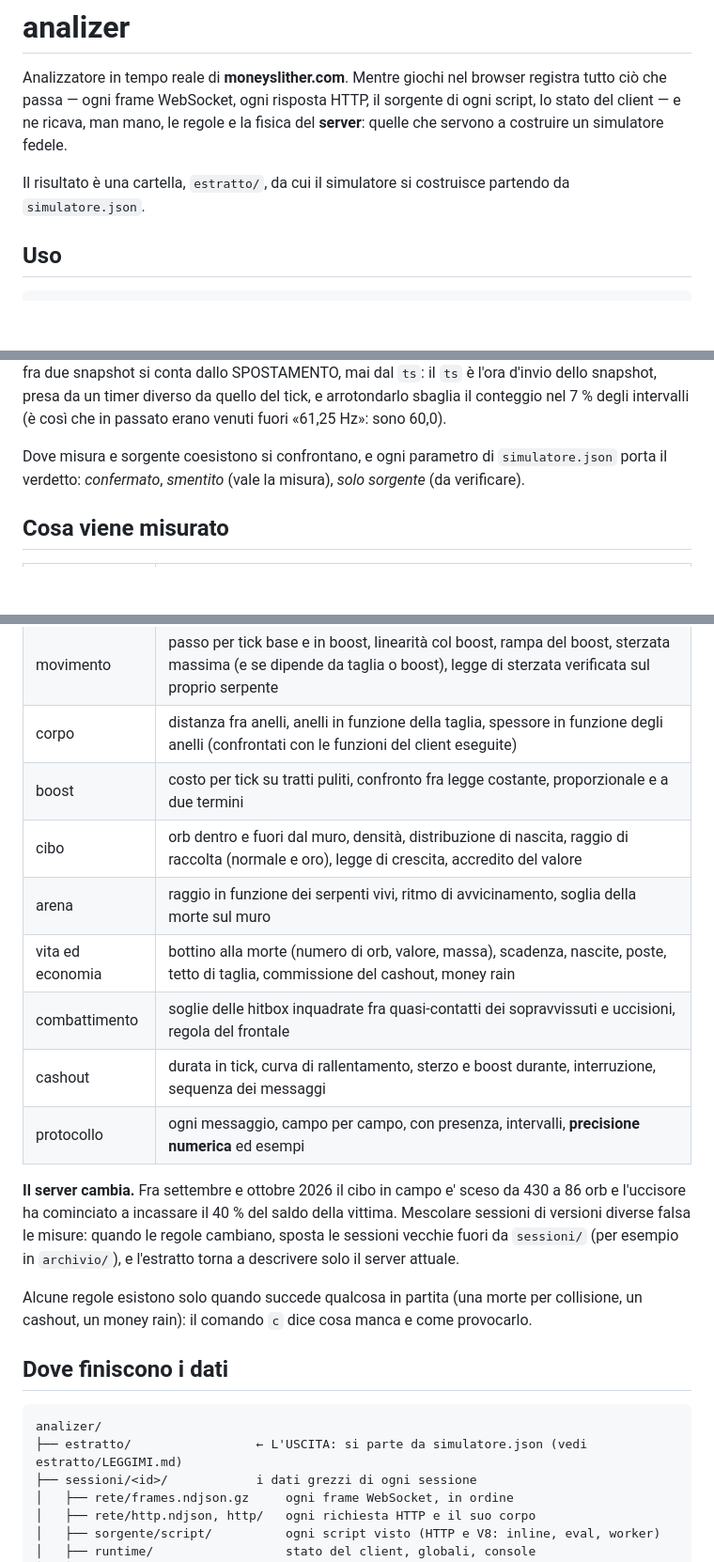
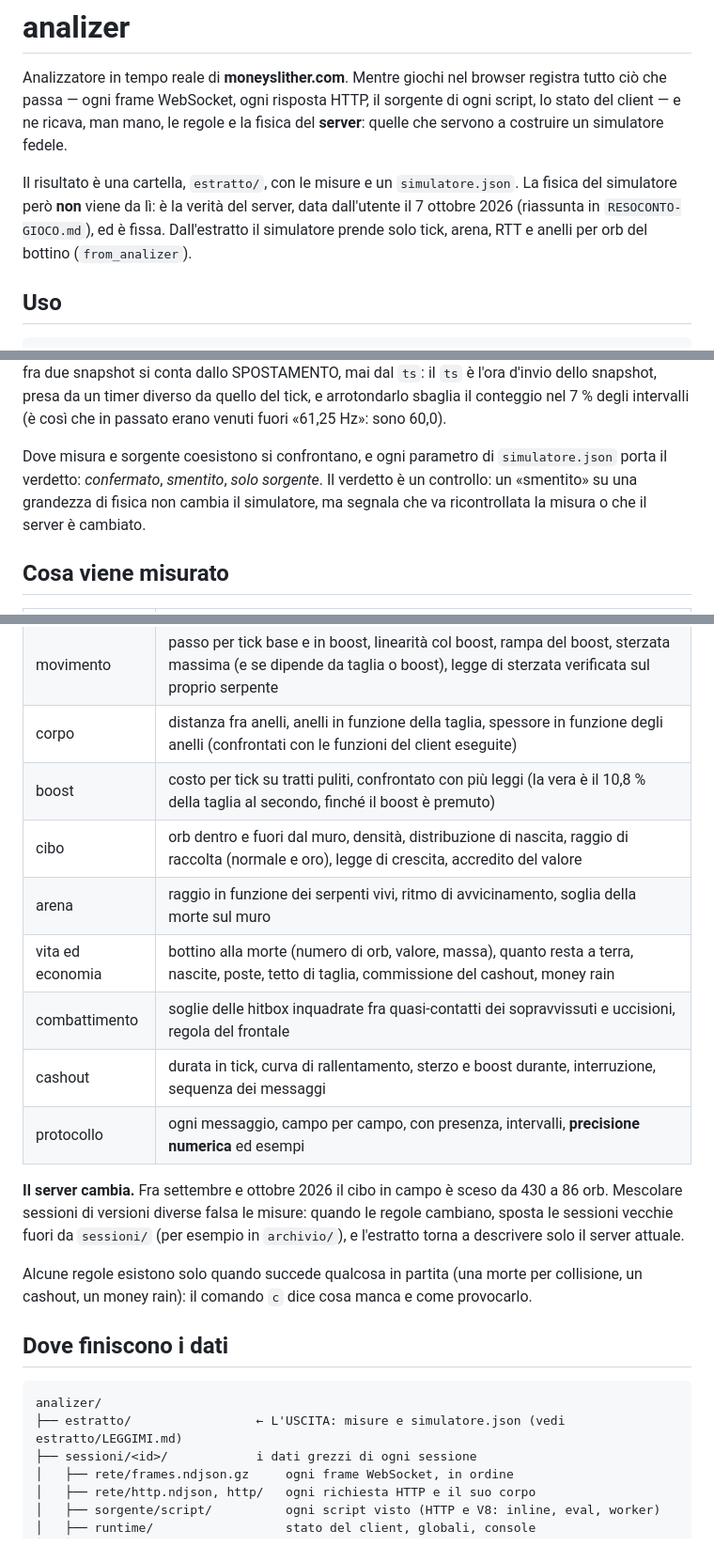
Before and after one commit to lorenzoMezza/slither_with_money_AI, a Markdown page: analizer/README.md, 3 parts joined by grey strips. Shown at 94% size. Drawn GitHub-style; blank space fills up the shorter version.

Commit message:
Analizzatore: resoconto e README allineati alla fisica vera del server
Co-Authored-By: Claude Opus 5.5 <noreply@anthropic.com>
Claude-Session: https://claude.ai/code/session_013NShrFVVsZp7sqYXN9hZft

````diff
--- a/analizer/README.md
+++ b/analizer/README.md
@@ -5,8 +5,11 @@ registra tutto ciò che passa — ogni frame WebSocket, ogni risposta HTTP, il
 sorgente di ogni script, lo stato del client — e ne ricava, man mano, le regole
 e la fisica del **server**: quelle che servono a costruire un simulatore fedele.
 
-Il risultato è una cartella, `estratto/`, da cui il simulatore si costruisce
-partendo da `simulatore.json`.
+Il risultato è una cartella, `estratto/`, con le misure e un `simulatore.json`.
+La fisica del simulatore però **non** viene da lì: è la verità del server, data
+dall'utente il 7 ottobre 2026 (riassunta in `RESOCONTO-GIOCO.md`), ed è fissa.
+Dall'estratto il simulatore prende solo tick, arena, RTT e anelli per orb del
+bottino (`from_analizer`).
 
 ## Uso
 
@@ -67,8 +70,10 @@ velocità è prima «unità per tick», i secondi arrivano dopo, con la frequenz
 **misurata**. Il numero di tick fra due snapshot si conta dallo SPOSTAMENTO, mai dal `ts`: il `ts` è l'ora d'invio dello snapshot, presa da un timer diverso da quello del tick, e arrotondarlo sbaglia il conteggio nel 7 % degli intervalli (è così che in passato erano venuti fuori «61,25 Hz»: sono 60,0).
 
 Dove misura e sorgente coesistono si confrontano, e ogni parametro di
-`simulatore.json` porta il verdetto: *confermato*, *smentito* (vale la misura),
-*solo sorgente* (da verificare).
+`simulatore.json` porta il verdetto: *confermato*, *smentito*, *solo sorgente*.
+Il verdetto è un controllo: un «smentito» su una grandezza di fisica non cambia
+il simulatore, ma segnala che va ricontrollata la misura o che il server è
+cambiato.
 
 ## Cosa viene misurato
 
@@ -77,17 +82,16 @@ Dove misura e sorgente coesistono si confrontano, e ogni parametro di
 | tempo e rete | frequenza vera del server, tick per snapshot, Hz degli snapshot e degli input, RTT, jitter, ritardo comando → server |
 | movimento | passo per tick base e in boost, linearità col boost, rampa del boost, sterzata massima (e se dipende da taglia o boost), legge di sterzata verificata sul proprio serpente |
 | corpo | distanza fra anelli, anelli in funzione della taglia, spessore in funzione degli anelli (confrontati con le funzioni del client eseguite) |
-| boost | costo per tick su tratti puliti, confronto fra legge costante, proporzionale e a due termini |
+| boost | costo per tick su tratti puliti, confrontato con più leggi (la vera è il 10,8 % della taglia al secondo, finché il boost è premuto) |
 | cibo | orb dentro e fuori dal muro, densità, distribuzione di nascita, raggio di raccolta (normale e oro), legge di crescita, accredito del valore |
 | arena | raggio in funzione dei serpenti vivi, ritmo di avvicinamento, soglia della morte sul muro |
-| vita ed economia | bottino alla morte (numero di orb, valore, massa), scadenza, nascite, poste, tetto di taglia, commissione del cashout, money rain |
+| vita ed economia | bottino alla morte (numero di orb, valore, massa), quanto resta a terra, nascite, poste, tetto di taglia, commissione del cashout, money rain |
 | combattimento | soglie delle hitbox inquadrate fra quasi-contatti dei sopravvissuti e uccisioni, regola del frontale |
 | cashout | durata in tick, curva di rallentamento, sterzo e boost durante, interruzione, sequenza dei messaggi |
 | protocollo | ogni messaggio, campo per campo, con presenza, intervalli, **precisione numerica** ed esempi |
 
-**Il server cambia.** Fra settembre e ottobre 2026 il cibo in campo e' sceso da
-430 a 86 orb e l'uccisore ha cominciato a incassare il 40 % del saldo della
-vittima. Mescolare sessioni di versioni diverse falsa le misure: quando le regole
+**Il server cambia.** Fra settembre e ottobre 2026 il cibo in campo è sceso da
+430 a 86 orb. Mescolare sessioni di versioni diverse falsa le misure: quando le regole
 cambiano, sposta le sessioni vecchie fuori da `sessioni/` (per esempio in
 `archivio/`), e l'estratto torna a descrivere solo il server attuale.
 
@@ -99,7 +103,7 @@ provocarlo.
 
 ```text
 analizer/
-├── estratto/                 ← L'USCITA: si parte da simulatore.json (vedi estratto/LEGGIMI.md)
+├── estratto/                 ← L'USCITA: misure e simulatore.json (vedi estratto/LEGGIMI.md)
 ├── sessioni/<id>/            i dati grezzi di ogni sessione
 │   ├── rete/frames.ndjson.gz     ogni frame WebSocket, in ordine
 │   ├── rete/http.ndjson, http/   ogni richiesta HTTP e il suo corpo
````
Also changed, not shown: analizer/RESOCONTO-GIOCO.md (+92 -118 lines).
